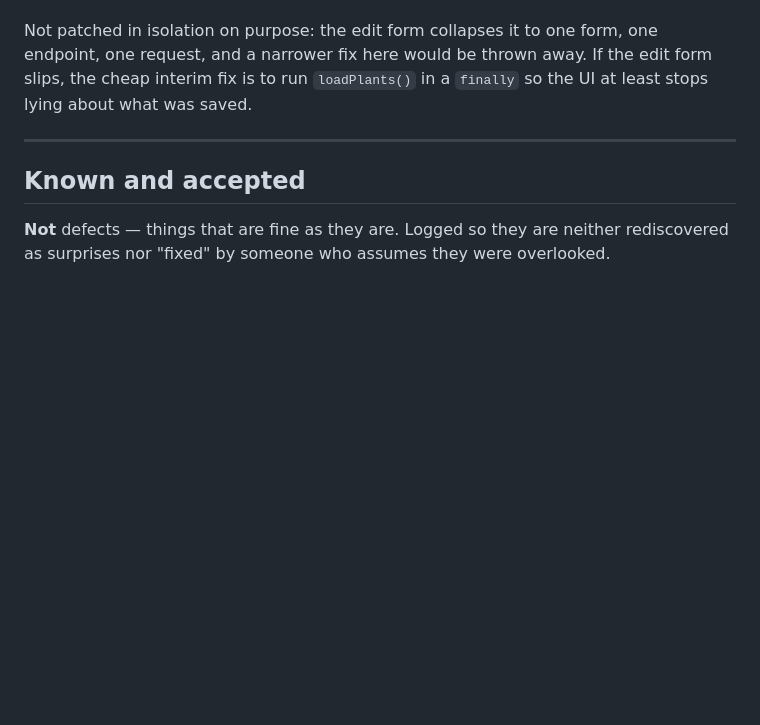
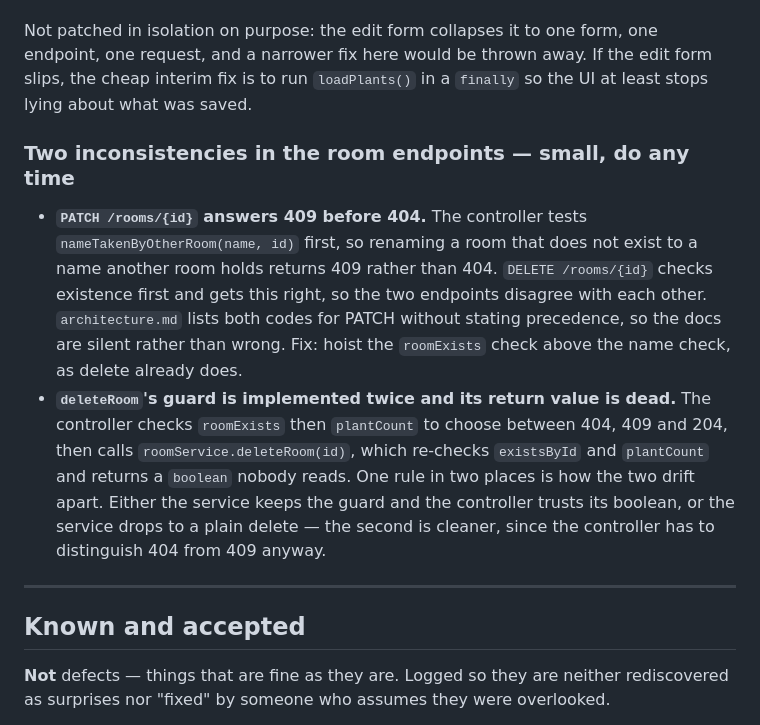
Before and after one commit to katrinbott/Plant-Tracker, a Markdown page: ideas.md, the part around one of its changes. GitHub-like rendering; blank space fills up the shorter version.

```diff
--- a/ideas.md
+++ b/ideas.md
@@ -264,6 +295,21 @@ Not patched in isolation on purpose: the edit form collapses it to one form, one
 request, and a narrower fix here would be thrown away. If the edit form slips, the cheap interim
 fix is to run `loadPlants()` in a `finally` so the UI at least stops lying about what was saved.
 
+### Two inconsistencies in the room endpoints — small, do any time
+
+- **`PATCH /rooms/{id}` answers 409 before 404.** The controller tests
+  `nameTakenByOtherRoom(name, id)` first, so renaming a room that does not exist to a name
+  another room holds returns 409 rather than 404. `DELETE /rooms/{id}` checks existence first
+  and gets this right, so the two endpoints disagree with each other. `architecture.md` lists
+  both codes for PATCH without stating precedence, so the docs are silent rather than wrong.
+  Fix: hoist the `roomExists` check above the name check, as delete already does.
+- **`deleteRoom`'s guard is implemented twice and its return value is dead.** The controller
+  checks `roomExists` then `plantCount` to choose between 404, 409 and 204, then calls
+  `roomService.deleteRoom(id)`, which re-checks `existsById` and `plantCount` and returns a
+  `boolean` nobody reads. One rule in two places is how the two drift apart. Either the service
+  keeps the guard and the controller trusts its boolean, or the service drops to a plain delete
+  — the second is cleaner, since the controller has to distinguish 404 from 409 anyway.
+
 ---
 
 ## Known and accepted
```
Also changed, not shown: other parts of ideas.md (+37 -0 lines).
